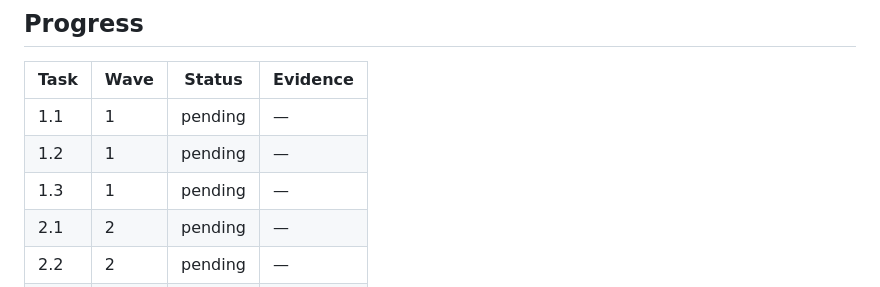
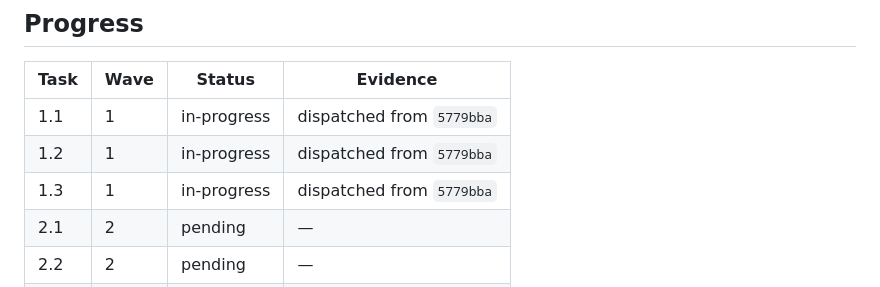
Before and after one commit to nyelonong/basso, a Markdown page: docs/plans/2026-07-25-transactional-ai-suggestions.md, the part around the change. Rendered like a GitHub page.

Commit message:
docs: open transactional AI wave 1

```diff
--- a/docs/plans/2026-07-25-transactional-ai-suggestions.md
+++ b/docs/plans/2026-07-25-transactional-ai-suggestions.md
@@ -97,9 +97,9 @@ independent test strategies.
 
 | Task | Wave | Status | Evidence |
 |---|---|---|---|
-| 1.1 | 1 | pending | — |
-| 1.2 | 1 | pending | — |
-| 1.3 | 1 | pending | — |
+| 1.1 | 1 | in-progress | dispatched from `5779bba` |
+| 1.2 | 1 | in-progress | dispatched from `5779bba` |
+| 1.3 | 1 | in-progress | dispatched from `5779bba` |
 | 2.1 | 2 | pending | — |
 | 2.2 | 2 | pending | — |
 | 2.3 | 2 | pending | — |
```
Also changed, not shown: docs/specs/2026-07-25-transactional-ai-suggestions.md (+1 -1 lines), memory-progress.md (+3 -0 lines).
